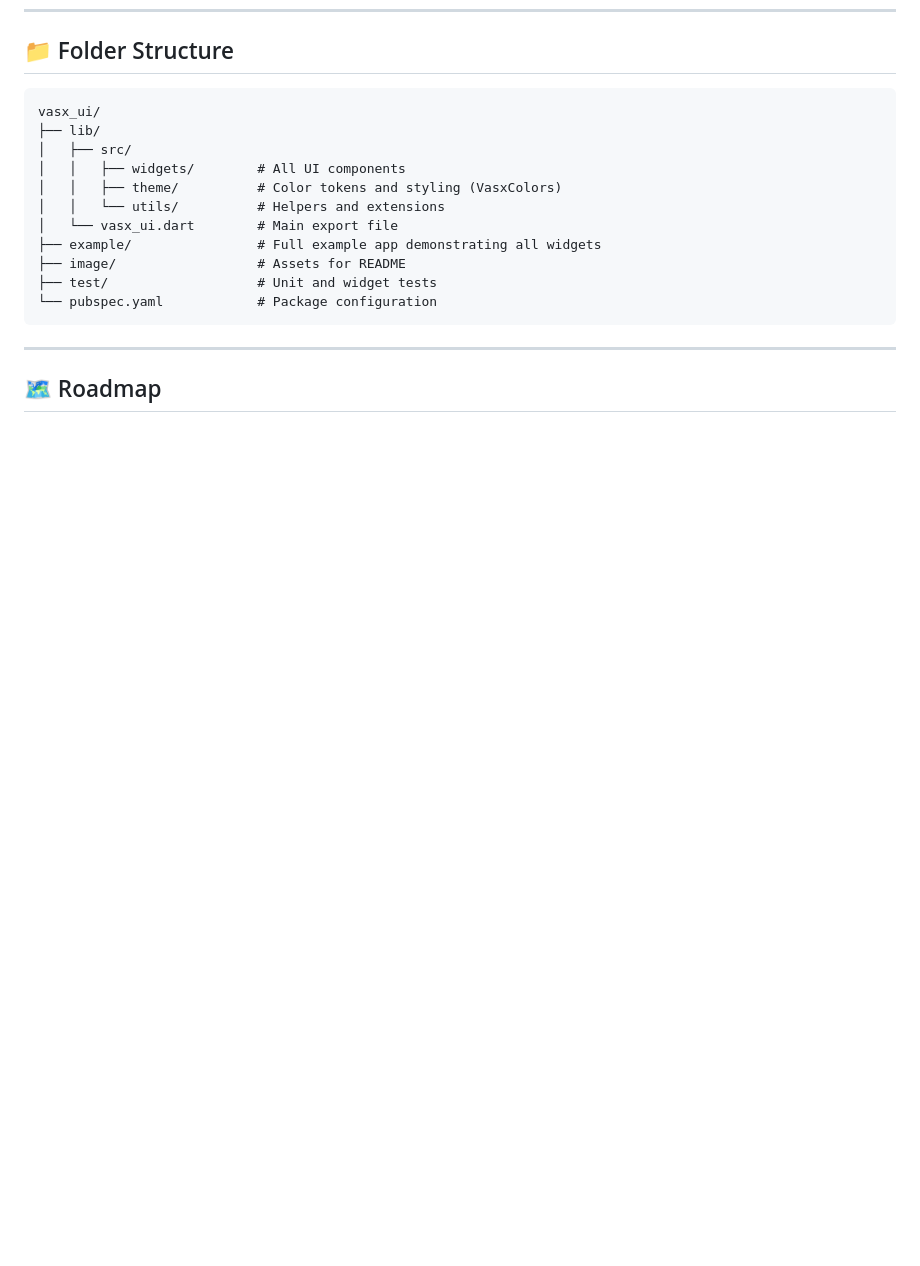
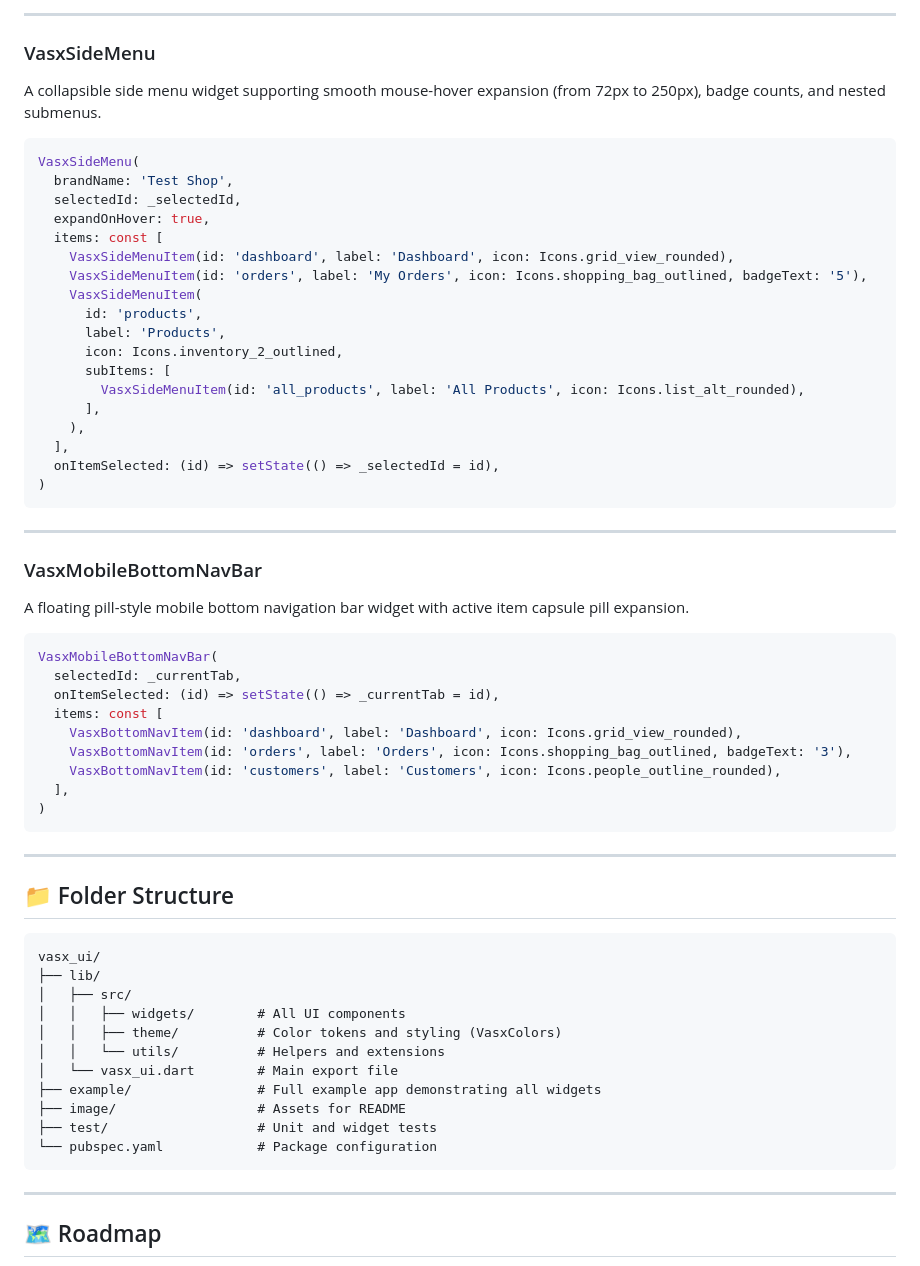
Before and after one commit to Sabari-Vasan-SM/vasX-UI, a Markdown page: README.md, the part around one of its changes. GitHub-like rendering; blank space fills up the shorter version.

````diff
--- a/README.md
+++ b/README.md
@@ -310,3 +483,48 @@ if (range != null) {
+---
+
+### VasxSideMenu
+A collapsible side menu widget supporting smooth mouse-hover expansion (from 72px to 250px), badge counts, and nested submenus.
+
+```dart
+VasxSideMenu(
+  brandName: 'Test Shop',
+  selectedId: _selectedId,
+  expandOnHover: true,
+  items: const [
+    VasxSideMenuItem(id: 'dashboard', label: 'Dashboard', icon: Icons.grid_view_rounded),
+    VasxSideMenuItem(id: 'orders', label: 'My Orders', icon: Icons.shopping_bag_outlined, badgeText: '5'),
+    VasxSideMenuItem(
+      id: 'products',
+      label: 'Products',
+      icon: Icons.inventory_2_outlined,
+      subItems: [
+        VasxSideMenuItem(id: 'all_products', label: 'All Products', icon: Icons.list_alt_rounded),
+      ],
+    ),
+  ],
+  onItemSelected: (id) => setState(() => _selectedId = id),
+)
+```
+
+---
+
+### VasxMobileBottomNavBar
+A floating pill-style mobile bottom navigation bar widget with active item capsule pill expansion.
+
+```dart
+VasxMobileBottomNavBar(
+  selectedId: _currentTab,
+  onItemSelected: (id) => setState(() => _currentTab = id),
+  items: const [
+    VasxBottomNavItem(id: 'dashboard', label: 'Dashboard', icon: Icons.grid_view_rounded),
+    VasxBottomNavItem(id: 'orders', label: 'Orders', icon: Icons.shopping_bag_outlined, badgeText: '3'),
+    VasxBottomNavItem(id: 'customers', label: 'Customers', icon: Icons.people_outline_rounded),
+  ],
+)
+```
+
+---
+
 ## 📁 Folder Structure
 
 ```text
````
Also changed, not shown: other parts of README.md (+179 -6 lines).
